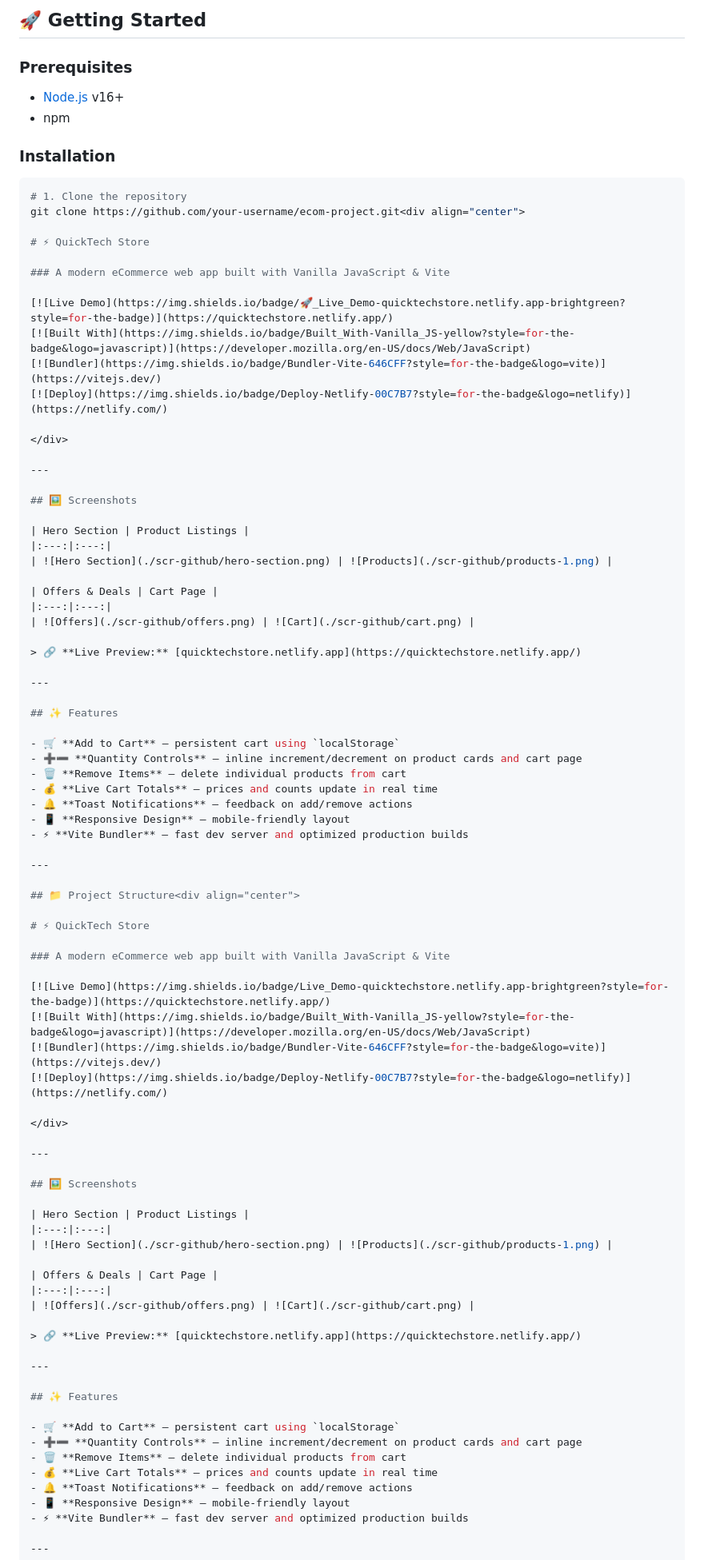
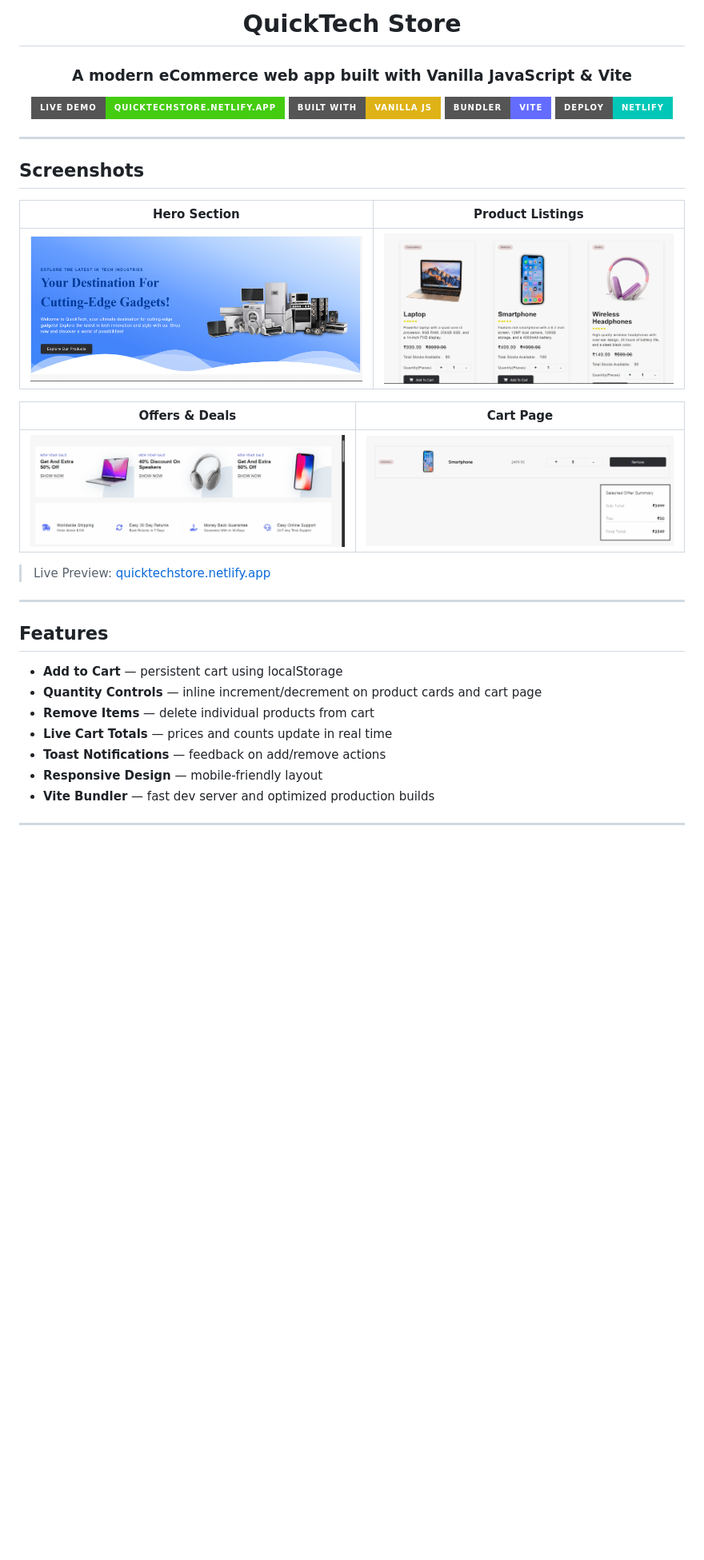
Before and after one commit to noname-17/eCommerce-Website, a Markdown page: README.md, the part around one of its changes. Shown at 80% size. Rendered like a GitHub page; badges without logos; blank space fills up the shorter version.

Commit message:
Refactor README for clarity and organization
Updated README.md to improve structure and formatting.

````diff
--- a/README.md
+++ b/README.md
@@ -2,59 +2,5 @@
 
-## 🚀 Getting Started
-
-### Prerequisites
-
-- [Node.js](https://nodejs.org/) v16+
-- npm
-
-### Installation
-
-```bash
-# 1. Clone the repository
-git clone https://github.com/your-username/ecom-project.git<div align="center">
-
-# ⚡ QuickTech Store
-
-### A modern eCommerce web app built with Vanilla JavaScript & Vite
-
-[![Live Demo](https://img.shields.io/badge/🚀_Live_Demo-quicktechstore.netlify.app-brightgreen?style=for-the-badge)](https://quicktechstore.netlify.app/)
-[![Built With](https://img.shields.io/badge/Built_With-Vanilla_JS-yellow?style=for-the-badge&logo=javascript)](https://developer.mozilla.org/en-US/docs/Web/JavaScript)
-[![Bundler](https://img.shields.io/badge/Bundler-Vite-646CFF?style=for-the-badge&logo=vite)](https://vitejs.dev/)
-[![Deploy](https://img.shields.io/badge/Deploy-Netlify-00C7B7?style=for-the-badge&logo=netlify)](https://netlify.com/)
-
-</div>
-
----
-
-## 🖼️ Screenshots
-
-| Hero Section | Product Listings |
-|:---:|:---:|
-| ![Hero Section](./scr-github/hero-section.png) | ![Products](./scr-github/products-1.png) |
-
-| Offers & Deals | Cart Page |
-|:---:|:---:|
-| ![Offers](./scr-github/offers.png) | ![Cart](./scr-github/cart.png) |
-
-> 🔗 **Live Preview:** [quicktechstore.netlify.app](https://quicktechstore.netlify.app/)
-
----
-
-## ✨ Features
-
-- 🛒 **Add to Cart** — persistent cart using `localStorage`
-- ➕➖ **Quantity Controls** — inline increment/decrement on product cards and cart page
-- 🗑️ **Remove Items** — delete individual products from cart
-- 💰 **Live Cart Totals** — prices and counts update in real time
-- 🔔 **Toast Notifications** — feedback on add/remove actions
-- 📱 **Responsive Design** — mobile-friendly layout
-- ⚡ **Vite Bundler** — fast dev server and optimized production builds
-
----
-
-## 📁 Project Structure<div align="center">
-
-# ⚡ QuickTech Store
+# QuickTech Store
 
 ### A modern eCommerce web app built with Vanilla JavaScript & Vite
 
@@ -67,7 +13,7 @@ git clone https://github.com/your-username/ecom-project.git<div align="center">
 
 ---
 
-## 🖼️ Screenshots
+## Screenshots
 
 | Hero Section | Product Listings |
 |:---:|:---:|
@@ -77,19 +23,19 @@ git clone https://github.com/your-username/ecom-project.git<div align="center">
 |:---:|:---:|
 | ![Offers](./scr-github/offers.png) | ![Cart](./scr-github/cart.png) |
 
-> 🔗 **Live Preview:** [quicktechstore.netlify.app](https://quicktechstore.netlify.app/)
+> Live Preview: [quicktechstore.netlify.app](https://quicktechstore.netlify.app/)
 
 ---
 
-## ✨ Features
+## Features
 
-- 🛒 **Add to Cart** — persistent cart using `localStorage`
-- ➕➖ **Quantity Controls** — inline increment/decrement on product cards and cart page
-- 🗑️ **Remove Items** — delete individual products from cart
-- 💰 **Live Cart Totals** — prices and counts update in real time
-- 🔔 **Toast Notifications** — feedback on add/remove actions
-- 📱 **Responsive Design** — mobile-friendly layout
-- ⚡ **Vite Bundler** — fast dev server and optimized production builds
+- **Add to Cart** — persistent cart using localStorage
+- **Quantity Controls** — inline increment/decrement on product cards and cart page
+- **Remove Items** — delete individual products from cart
+- **Live Cart Totals** — prices and counts update in real time
+- **Toast Notifications** — feedback on add/remove actions
+- **Responsive Design** — mobile-friendly layout
+- **Vite Bundler** — fast dev server and optimized production builds
 
 ---
 
````
Also changed, not shown: other parts of README.md (+49 -113 lines).
